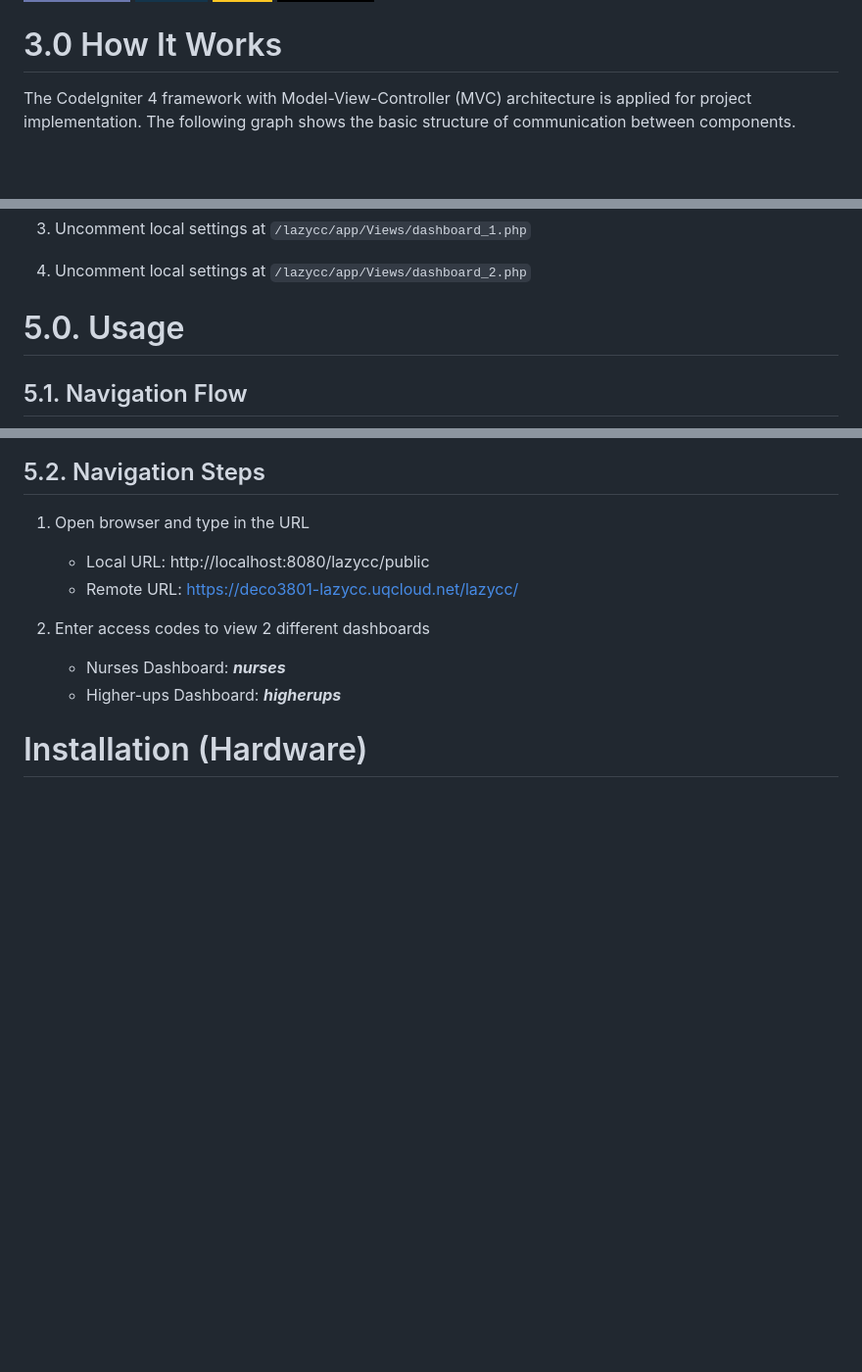
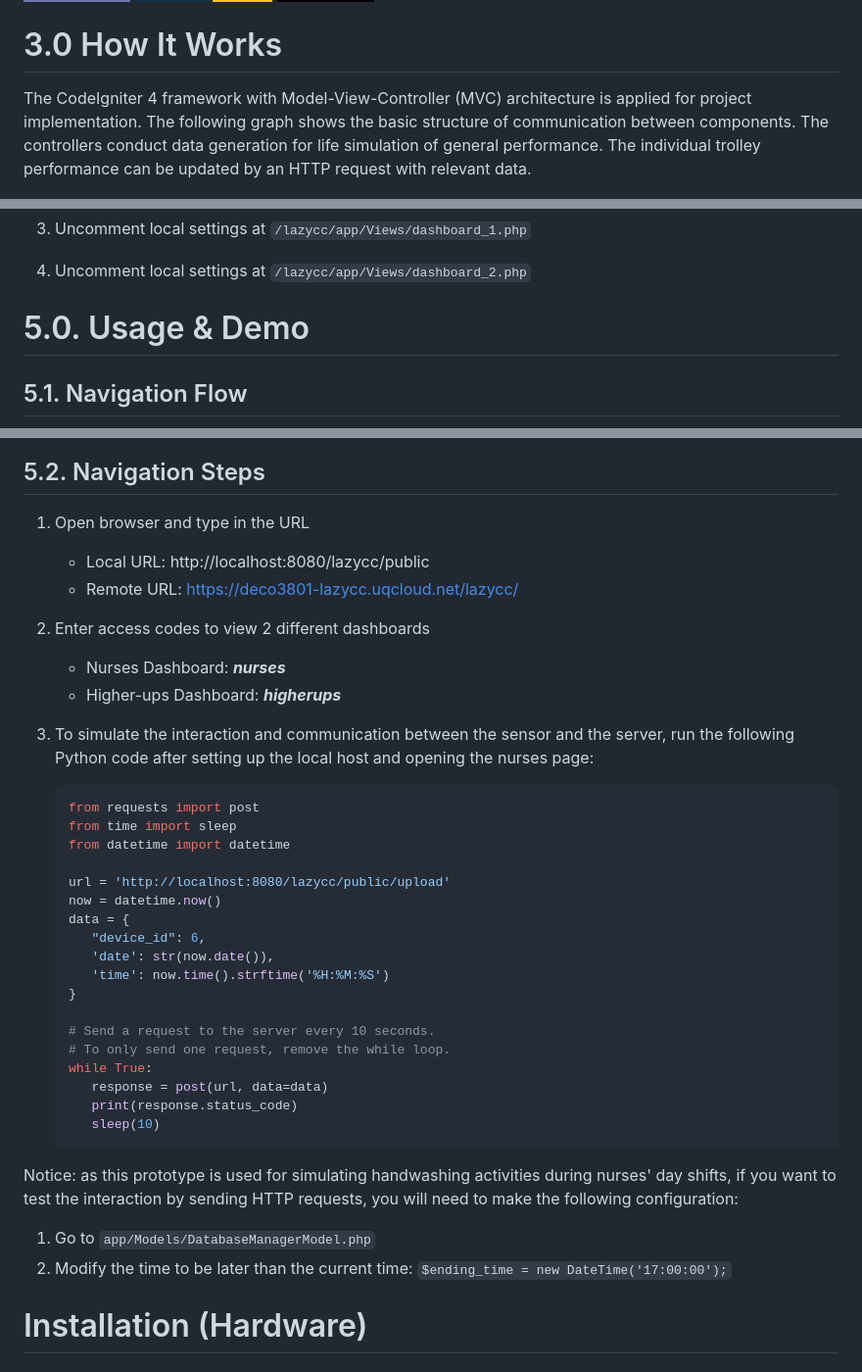
Before and after one commit to junjie-chan/Handwashing-Monitor-Dashboard, a Markdown page: README.md, 3 parts joined by grey strips. Shown: that part at 98% size. Drawn GitHub-style; badges without logos; blank space fills up the shorter version.

Commit message:
LAZYCC-88 Modify readme.

````diff
--- a/README.md
+++ b/README.md
@@ -70,7 +70,7 @@
 # 3.0 How It Works
 
 <p style="text-align: justify;">
-The CodeIgniter 4 framework with Model-View-Controller (MVC) architecture is applied for project implementation. The following graph shows the basic structure of communication between components.
+The CodeIgniter 4 framework with Model-View-Controller (MVC) architecture is applied for project implementation. The following graph shows the basic structure of communication between components. The controllers conduct data generation for life simulation of general performance. The individual trolley performance can be updated by an HTTP request with relevant data.
 </p>
 
 <p align="center">
@@ -108,7 +108,7 @@ The CodeIgniter 4 framework with Model-View-Controller (MVC) architecture is app
 
 4. Uncomment local settings at `/lazycc/app/Views/dashboard_2.php`
 
-# 5.0. Usage
+# 5.0. Usage & Demo
 
 ## 5.1. Navigation Flow
 
@@ -124,8 +124,37 @@ The CodeIgniter 4 framework with Model-View-Controller (MVC) architecture is app
    - Remote URL: https://deco3801-lazycc.uqcloud.net/lazycc/
 
 2. Enter access codes to view 2 different dashboards
+
    - Nurses Dashboard: _**nurses**_
    - Higher-ups Dashboard: _**higherups**_
+
+3. To simulate the interaction and communication between the sensor and the server, run the following Python code after setting up the local host and opening the nurses page:
+
+   ```Python
+   from requests import post
+   from time import sleep
+   from datetime import datetime
+
+   url = 'http://localhost:8080/lazycc/public/upload'
+   now = datetime.now()
+   data = {
+      "device_id": 6,
+      'date': str(now.date()),
+      'time': now.time().strftime('%H:%M:%S')
+   }
+
+   # Send a request to the server every 10 seconds.
+   # To only send one request, remove the while loop.
+   while True:
+      response = post(url, data=data)
+      print(response.status_code)
+      sleep(10)
+   ```
+
+<p style="color:red;font-weight: bold; font-style: italic;">Notice: as this prototype is used for simulating handwashing activities during nurses' day shifts, if you want to test the interaction by sending HTTP requests, you will need to make the following configuration:</p>
+
+1. Go to `app/Models/DatabaseManagerModel.php` <br>
+2. Modify the time to be later than the current time: `$ending_time = new DateTime('17:00:00');`
 
 # Installation (Hardware)
 
````
